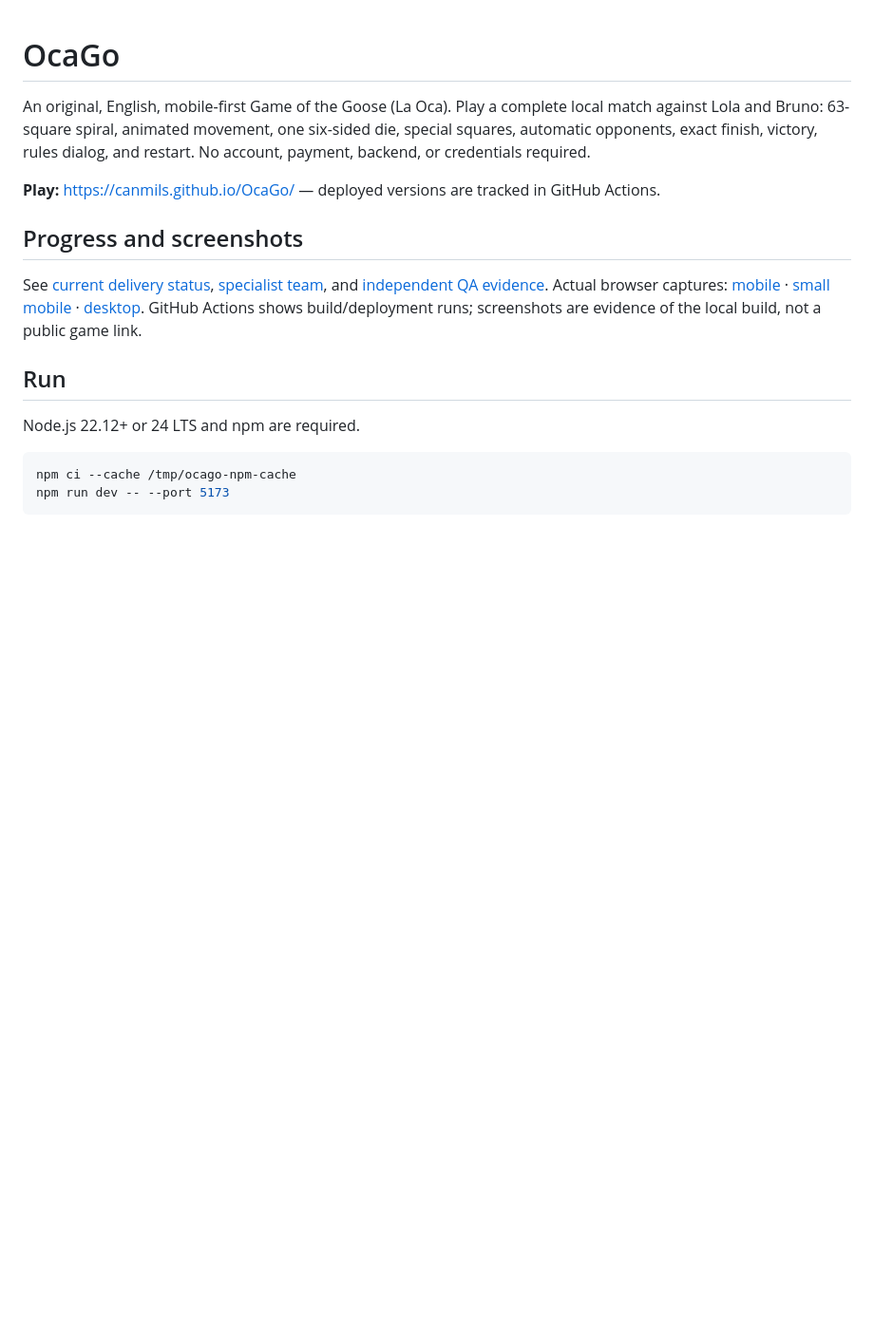
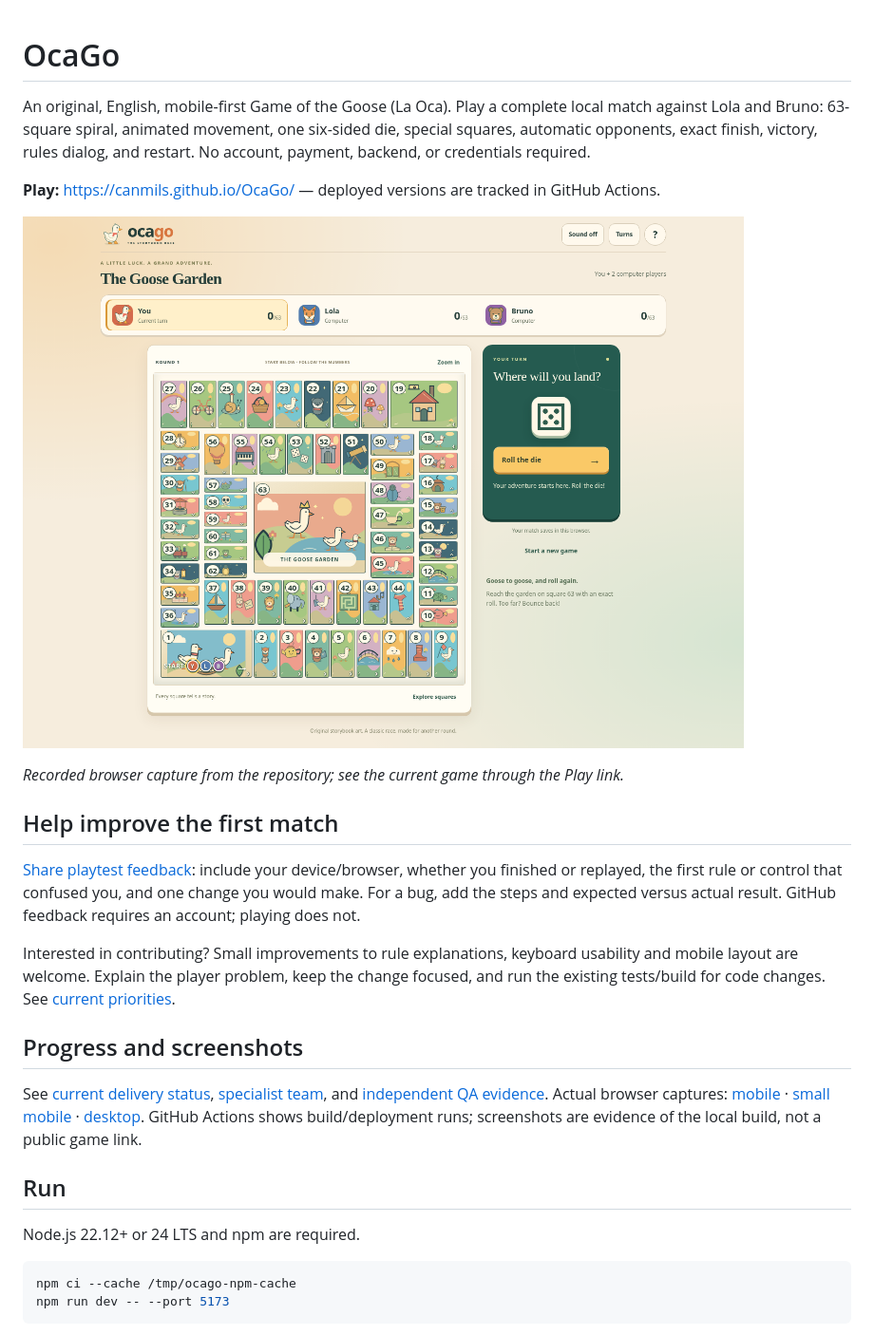
Before and after one commit to canmils/OcaGo, a Markdown page: README.md, the part around the change. Shown at 95% size. Drawn GitHub-style; blank space fills up the shorter version.

Commit message:
docs: make project value and feedback easier to find (#1)

```diff
--- a/README.md
+++ b/README.md
@@ -3,6 +3,16 @@
 An original, English, mobile-first Game of the Goose (La Oca). Play a complete local match against Lola and Bruno: 63-square spiral, animated movement, one six-sided die, special squares, automatic opponents, exact finish, victory, rules dialog, and restart. No account, payment, backend, or credentials required.
 
 **Play:** https://canmils.github.io/OcaGo/ — deployed versions are tracked in GitHub Actions.
+
+[![OcaGo recorded desktop browser capture: illustrated board and player roster](docs/screenshots/game-1440.png)](https://canmils.github.io/OcaGo/)
+
+*Recorded browser capture from the repository; see the current game through the Play link.*
+
+## Help improve the first match
+
+[Share playtest feedback](https://github.com/canmils/OcaGo/issues/new): include your device/browser, whether you finished or replayed, the first rule or control that confused you, and one change you would make. For a bug, add the steps and expected versus actual result. GitHub feedback requires an account; playing does not.
+
+Interested in contributing? Small improvements to rule explanations, keyboard usability and mobile layout are welcome. Explain the player problem, keep the change focused, and run the existing tests/build for code changes. See [current priorities](docs/STATUS.md).
 
 ## Progress and screenshots
 
```
